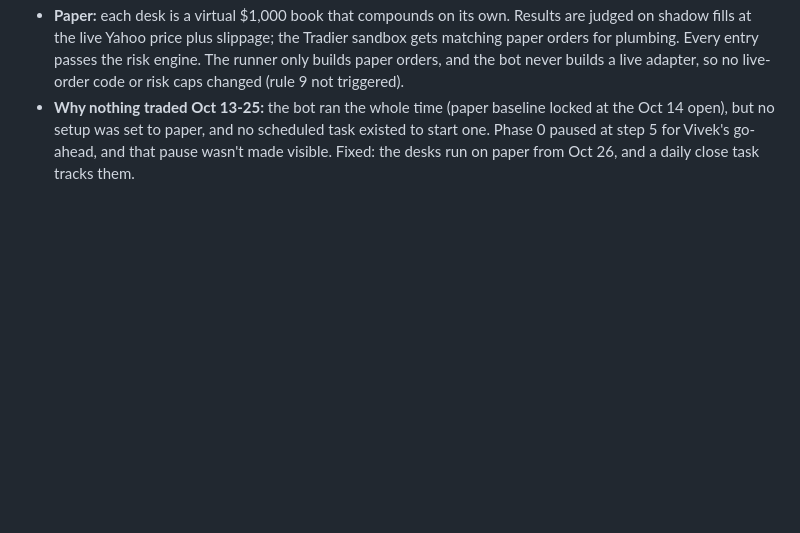
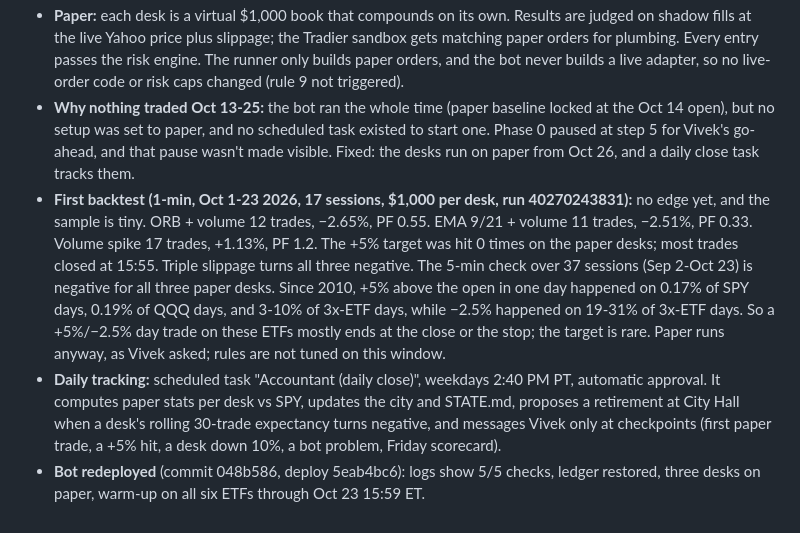
Before and after one commit to vivekgomathinayagam-ux/Trading-lab, a Markdown page: DECISIONS.md, the part around the change. Drawn GitHub-style; blank space fills up the shorter version.

```diff
--- a/DECISIONS.md
+++ b/DECISIONS.md
@@ -79,3 +79,6 @@ Newest at the bottom. Changes to risk caps / risk engine / anything touching liv
 - **Backtests on GitHub Actions** (`floor-lab.yml`): after every weekday close, on lab changes, and on demand. Yahoo keeps only ~30 days of 1-minute bars, so the workflow archives them on branch `data` (`backtests/data/etf1m/`) and the history grows every day. Also runs a 5-minute check over 60 days, and measures since 2010 how often each ETF traded +5% above its open in one day.
 - **Paper:** each desk is a virtual $1,000 book that compounds on its own. Results are judged on shadow fills at the live Yahoo price plus slippage; the Tradier sandbox gets matching paper orders for plumbing. Every entry passes the risk engine. The runner only builds paper orders, and the bot never builds a live adapter, so no live-order code or risk caps changed (rule 9 not triggered).
 - **Why nothing traded Oct 13-25:** the bot ran the whole time (paper baseline locked at the Oct 14 open), but no setup was set to paper, and no scheduled task existed to start one. Phase 0 paused at step 5 for Vivek's go-ahead, and that pause wasn't made visible. Fixed: the desks run on paper from Oct 26, and a daily close task tracks them.
+- **First backtest (1-min, Oct 1-23 2026, 17 sessions, $1,000 per desk, run 40270243831):** no edge yet, and the sample is tiny. ORB + volume 12 trades, −2.65%, PF 0.55. EMA 9/21 + volume 11 trades, −2.51%, PF 0.33. Volume spike 17 trades, +1.13%, PF 1.2. The +5% target was hit 0 times on the paper desks; most trades closed at 15:55. Triple slippage turns all three negative. The 5-min check over 37 sessions (Sep 2-Oct 23) is negative for all three paper desks. Since 2010, +5% above the open in one day happened on 0.17% of SPY days, 0.19% of QQQ days, and 3-10% of 3x-ETF days, while −2.5% happened on 19-31% of 3x-ETF days. So a +5%/−2.5% day trade on these ETFs mostly ends at the close or the stop; the target is rare. Paper runs anyway, as Vivek asked; rules are not tuned on this window.
+- **Daily tracking:** scheduled task "Accountant (daily close)", weekdays 2:40 PM PT, automatic approval. It computes paper stats per desk vs SPY, updates the city and STATE.md, proposes a retirement at City Hall when a desk's rolling 30-trade expectancy turns negative, and messages Vivek only at checkpoints (first paper trade, a +5% hit, a desk down 10%, a bot problem, Friday scorecard).
+- **Bot redeployed** (commit 048b586, deploy 5eab4bc6): logs show 5/5 checks, ledger restored, three desks on paper, warm-up on all six ETFs through Oct 23 15:59 ET.
```
Also changed, not shown: STATE.md (+14 -9 lines).
